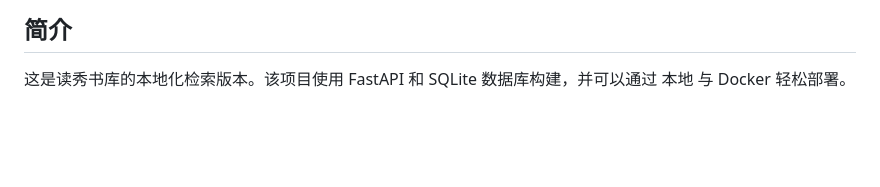
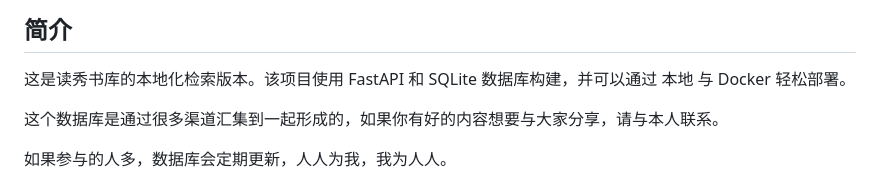
Before and after one commit to Hellohistory/EbookDatabase, a Markdown page: README.md, the part around the change. GitHub-like rendering; blank space fills up the shorter version.

```diff
--- a/README.md
+++ b/README.md
@@ -3,6 +3,10 @@
 ## 简介
 
 这是读秀书库的本地化检索版本。该项目使用 FastAPI 和 SQLite 数据库构建，并可以通过 本地 与 Docker 轻松部署。
+
+这个数据库是通过很多渠道汇集到一起形成的，如果你有好的内容想要与大家分享，请与本人联系。
+
+如果参与的人多，数据库会定期更新，人人为我，我为人人。
 
 ![主页页面](image/img_1.png)
 
```
